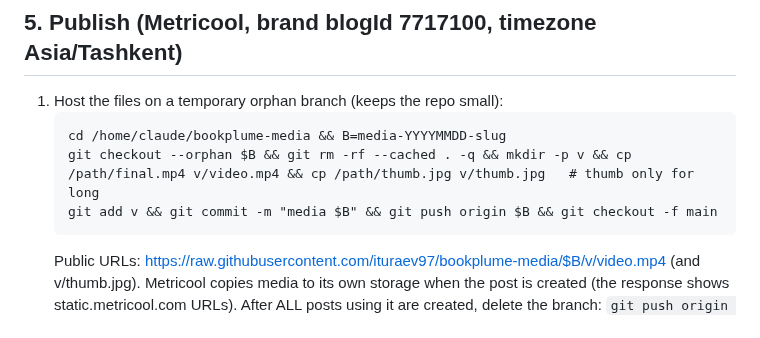
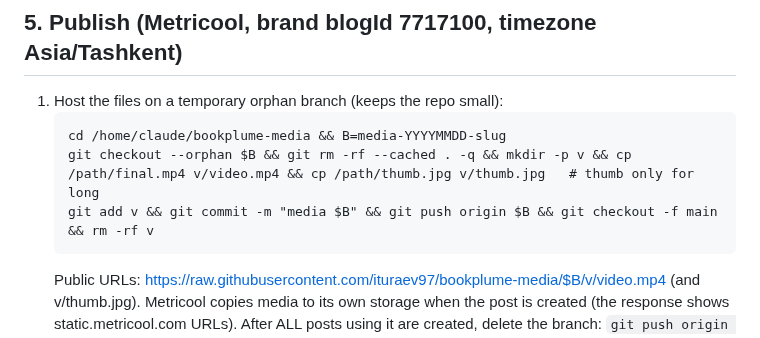
Before and after one commit to ituraev97/bookplume-media, a Markdown page: templates/PIPELINE.md, the part around the change. GitHub-like rendering.

Commit message:
Clean temp dir after media branch
Co-Authored-By: Claude Opus 5.5 <noreply@anthropic.com>
Claude-Session: https://claude.ai/code/session_01NHetw4XtscGaLhrE9rMDXw

````diff
--- a/templates/PIPELINE.md
+++ b/templates/PIPELINE.md
@@ -45,7 +45,7 @@ Check: ebur128 ≈ -14 LUFS, `python3 tools/still_check.py final.mp4` (no runs o
    ```
    cd /home/claude/bookplume-media && B=media-YYYYMMDD-slug
    git checkout --orphan $B && git rm -rf --cached . -q && mkdir -p v && cp /path/final.mp4 v/video.mp4 && cp /path/thumb.jpg v/thumb.jpg   # thumb only for long
-   git add v && git commit -m "media $B" && git push origin $B && git checkout -f main
+   git add v && git commit -m "media $B" && git push origin $B && git checkout -f main && rm -rf v
    ```
    Public URLs: https://raw.githubusercontent.com/ituraev97/bookplume-media/$B/v/video.mp4 (and v/thumb.jpg).
    Metricool copies media to its own storage when the post is created (the response shows static.metricool.com URLs). After ALL posts using it are created, delete the branch: `git push origin --delete $B`.
````
